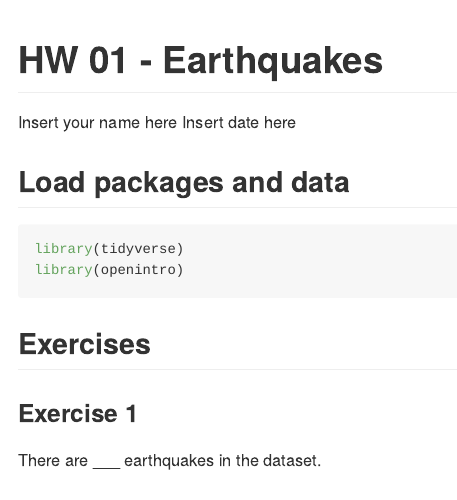
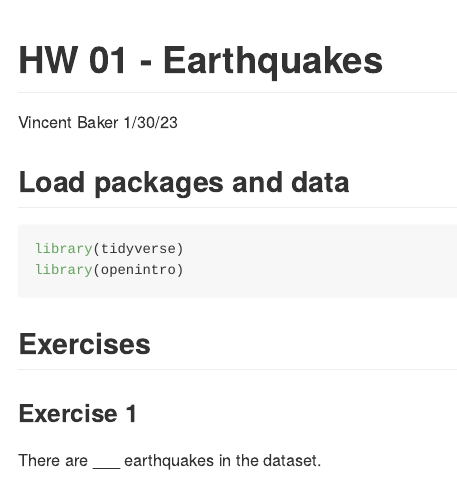
Before and after one commit to EAES-420-Spring23/Week-3-Baker, an R Markdown document (hw-01-starter.Rmd): the page in a window 1100 px wide, from its top. Rendered offline with R 4.5, knitr and Pandoc, with nearby package versions.

Commit message:
Update author name

```diff
--- a/hw-01-starter.Rmd
+++ b/hw-01-starter.Rmd
@@ -1,7 +1,7 @@
 ---
 title: "HW 01 - Earthquakes"
-author: "Insert your name here"
-date: "Insert date here"
+author: "Vincent Baker"
+date: "1/30/23"
 output: github_document
 ---
 
```
